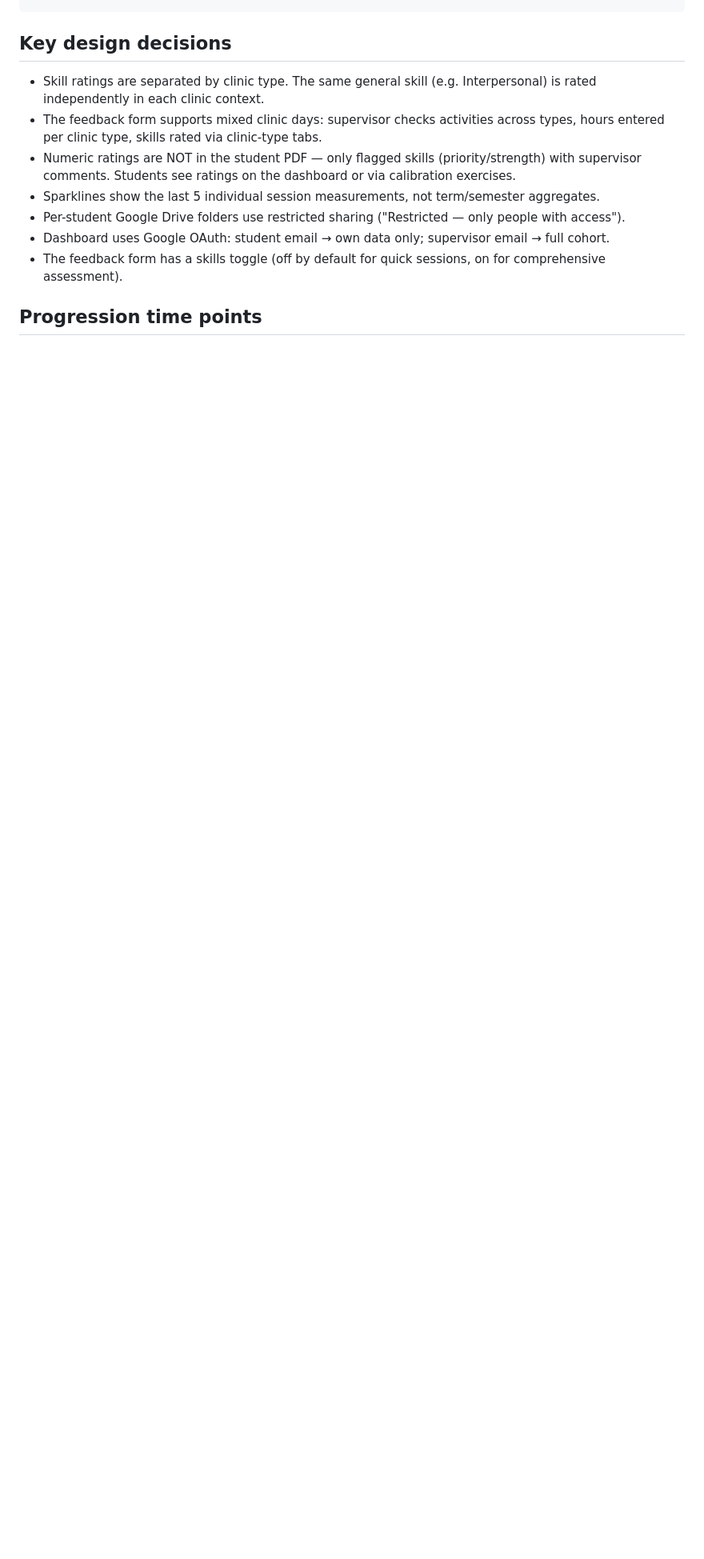
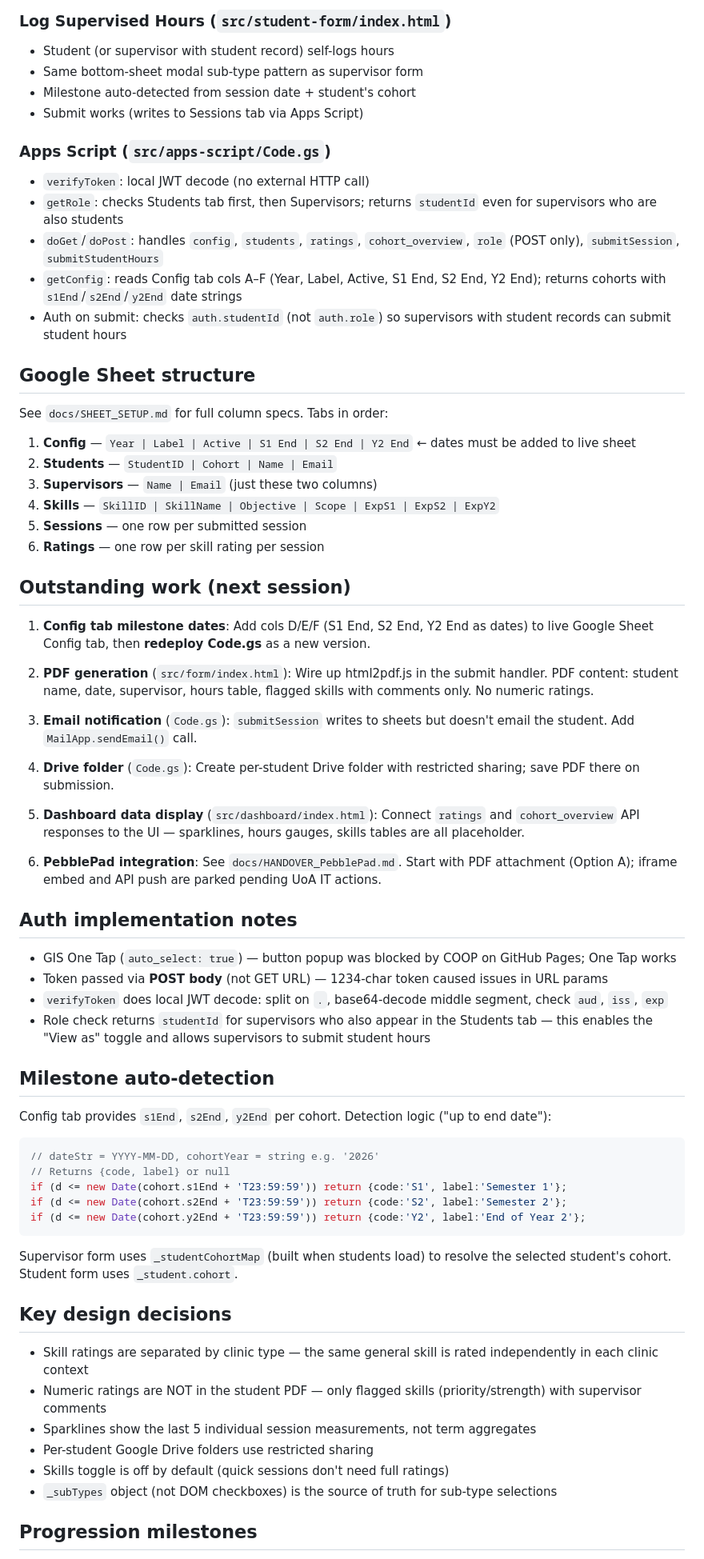
Before and after one commit to jakalnz/maud-project, a Markdown page: CLAUDE.md, the part around one of its changes. Shown at 80% size. Rendered like a GitHub page; blank space fills up the shorter version.

Commit message:
Update CLAUDE.md with current build state and add PebblePad handover doc
Co-Authored-By: Claude Sonnet 4.6 <noreply@anthropic.com>

````diff
--- a/CLAUDE.md
+++ b/CLAUDE.md
@@ -43,12 +78,70 @@ See @docs/Objective_and_Progression_Mapping.xlsx for the authoritative skill-to-
+### Log Supervised Hours (`src/student-form/index.html`)
+- Student (or supervisor with student record) self-logs hours
+- Same bottom-sheet modal sub-type pattern as supervisor form
+- Milestone auto-detected from session date + student's cohort
+- Submit works (writes to Sessions tab via Apps Script)
+
+### Apps Script (`src/apps-script/Code.gs`)
+- `verifyToken`: local JWT decode (no external HTTP call)
+- `getRole`: checks Students tab first, then Supervisors; returns `studentId` even for supervisors who are also students
+- `doGet`/`doPost`: handles `config`, `students`, `ratings`, `cohort_overview`, `role` (POST only), `submitSession`, `submitStudentHours`
+- `getConfig`: reads Config tab cols A–F (Year, Label, Active, S1 End, S2 End, Y2 End); returns cohorts with `s1End`/`s2End`/`y2End` date strings
+- Auth on submit: checks `auth.studentId` (not `auth.role`) so supervisors with student records can submit student hours
+
+## Google Sheet structure
+
+See `docs/SHEET_SETUP.md` for full column specs. Tabs in order:
+
+1. **Config** — `Year | Label | Active | S1 End | S2 End | Y2 End` ← dates must be added to live sheet
+2. **Students** — `StudentID | Cohort | Name | Email`
+3. **Supervisors** — `Name | Email` (just these two columns)
+4. **Skills** — `SkillID | SkillName | Objective | Scope | ExpS1 | ExpS2 | ExpY2`
+5. **Sessions** — one row per submitted session
+6. **Ratings** — one row per skill rating per session
+
+## Outstanding work (next session)
+
+1. **Config tab milestone dates**: Add cols D/E/F (S1 End, S2 End, Y2 End as dates) to live Google Sheet Config tab, then **redeploy Code.gs** as a new version.
+
+2. **PDF generation** (`src/form/index.html`): Wire up html2pdf.js in the submit handler. PDF content: student name, date, supervisor, hours table, flagged skills with comments only. No numeric ratings.
+
+3. **Email notification** (`Code.gs`): `submitSession` writes to sheets but doesn't email the student. Add `MailApp.sendEmail()` call.
+
+4. **Drive folder** (`Code.gs`): Create per-student Drive folder with restricted sharing; save PDF there on submission.
+
+5. **Dashboard data display** (`src/dashboard/index.html`): Connect `ratings` and `cohort_overview` API responses to the UI — sparklines, hours gauges, skills tables are all placeholder.
+
+6. **PebblePad integration**: See `docs/HANDOVER_PebblePad.md`. Start with PDF attachment (Option A); iframe embed and API push are parked pending UoA IT actions.
+
+## Auth implementation notes
+
+- GIS One Tap (`auto_select: true`) — button popup was blocked by COOP on GitHub Pages; One Tap works
+- Token passed via **POST body** (not GET URL) — 1234-char token caused issues in URL params
+- `verifyToken` does local JWT decode: split on `.`, base64-decode middle segment, check `aud`, `iss`, `exp`
+- Role check returns `studentId` for supervisors who also appear in the Students tab — this enables the "View as" toggle and allows supervisors to submit student hours
+
+## Milestone auto-detection
+
+Config tab provides `s1End`, `s2End`, `y2End` per cohort. Detection logic ("up to end date"):
+
+```js
+// dateStr = YYYY-MM-DD, cohortYear = string e.g. '2026'
+// Returns {code, label} or null
+if (d <= new Date(cohort.s1End + 'T23:59:59')) return {code:'S1', label:'Semester 1'};
+if (d <= new Date(cohort.s2End + 'T23:59:59')) return {code:'S2', label:'Semester 2'};
+if (d <= new Date(cohort.y2End + 'T23:59:59')) return {code:'Y2', label:'End of Year 2'};
+```
+
+Supervisor form uses `_studentCohortMap` (built when students load) to resolve the selected student's cohort. Student form uses `_student.cohort`.
+
 ## Key design decisions
 
-- Skill ratings are separated by clinic type. The same general skill (e.g. Interpersonal) is rated independently in each clinic context.
-- The feedback form supports mixed clinic days: supervisor checks activities across types, hours entered per clinic type, skills rated via clinic-type tabs.
-- Numeric ratings are NOT in the student PDF — only flagged skills (priority/strength) with supervisor comments. Students see ratings on the dashboard or via calibration exercises.
-- Sparklines show the last 5 individual session measurements, not term/semester aggregates.
-- Per-student Google Drive folders use restricted sharing ("Restricted — only people with access").
-- Dashboard uses Google OAuth: student email → own data only; supervisor email → full cohort.
-- The feedback form has a skills toggle (off by default for quick sessions, on for comprehensive assessment).
+- Skill ratings are separated by clinic type — the same general skill is rated independently in each clinic context
+- Numeric ratings are NOT in the student PDF — only flagged skills (priority/strength) with supervisor comments
+- Sparklines show the last 5 individual session measurements, not term aggregates
+- Per-student Google Drive folders use restricted sharing
+- Skills toggle is off by default (quick sessions don't need full ratings)
+- `_subTypes` object (not DOM checkboxes) is the source of truth for sub-type selections
 
-## Progression time points
+## Progression milestones
 
````
Also changed, not shown: other parts of CLAUDE.md (+90 -65 lines), docs/HANDOVER_PebblePad.md (added, +110 -0 lines).
